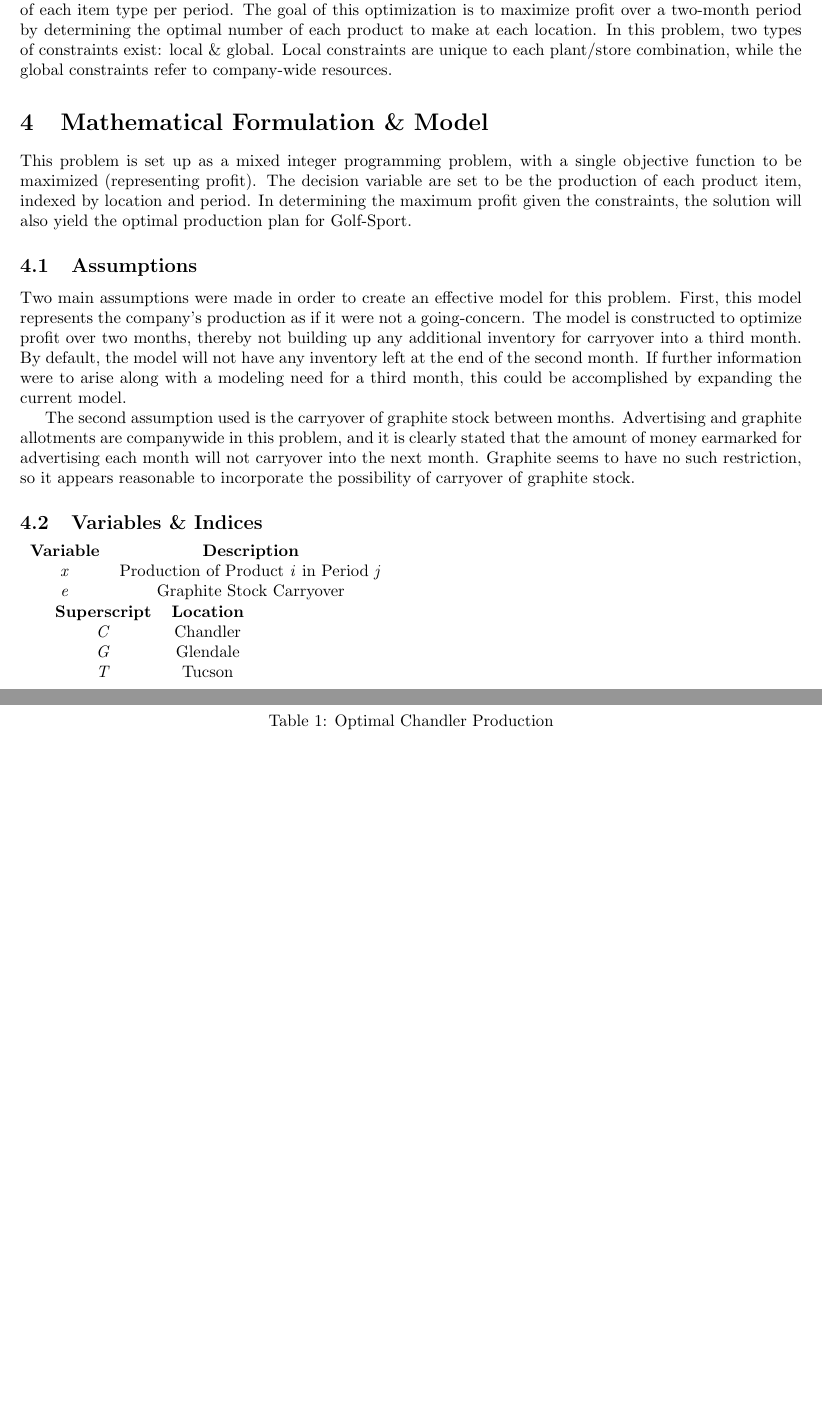
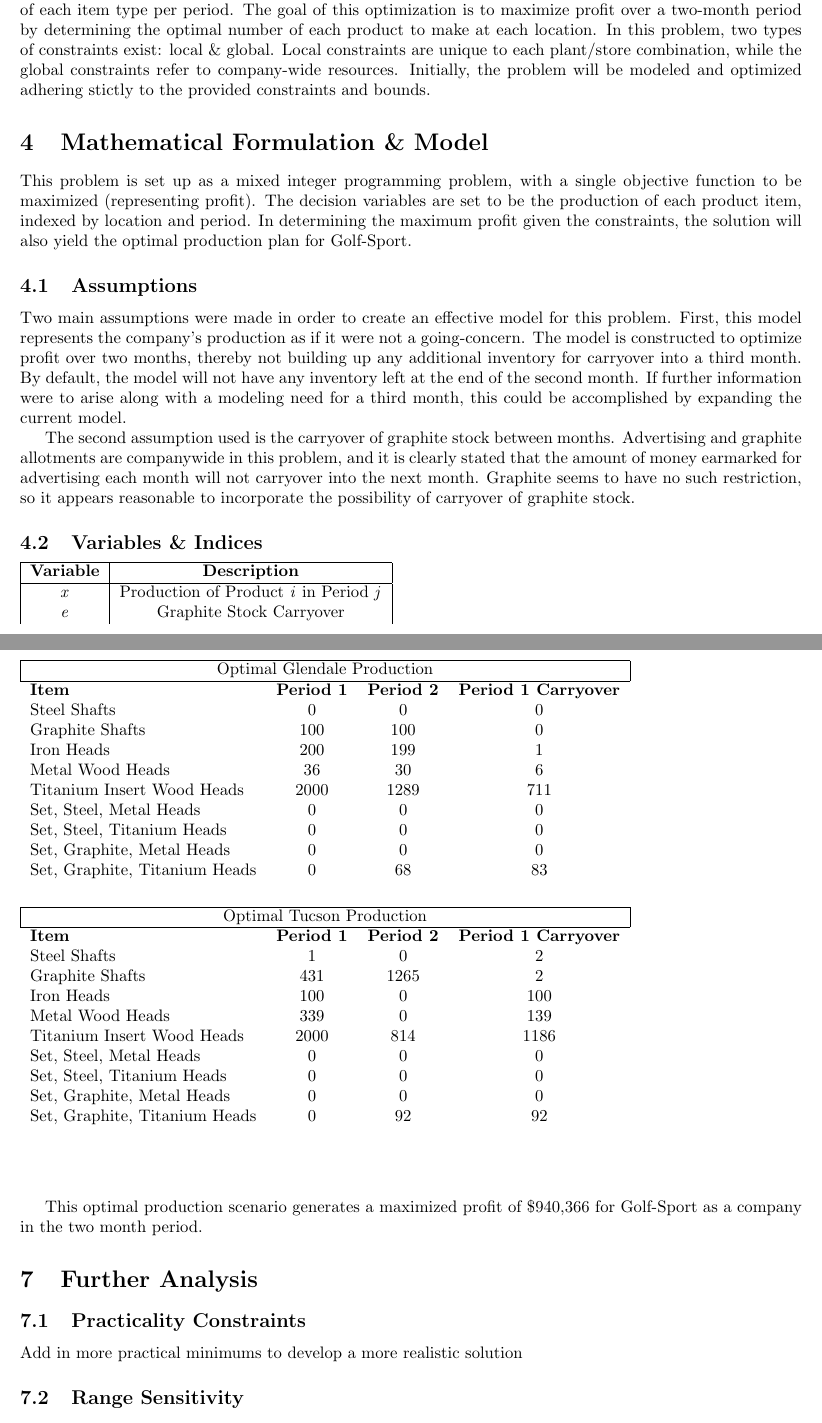
Before and after one commit to jdbul33/crispy-dollop, a LaTeX document (Paper.tex): two parts of pages 2 and 4 of 6 before the commit and two parts of pages 2 and 5 of 6 after it, joined at a grey line, cut so that both start at the same text, the shorter picture padded with empty space. Compiled offline with pdfLaTeX.

Commit message:
tables
Prepped for Tuesday rough draft submission

```diff
--- a/Paper.tex
+++ b/Paper.tex
@@ -16,10 +16,10 @@ Here is a good spot to insertour necessary references.  We can evaluate solution
 Golf-Sport is a golfclub manufacturing company with three plants in Arizona.  Each plant has an attached retail store and is treated as its
 only supplier.  Each location has predicted minimum and maximum sales of each item type per period.  The goal of this optimization is to maximize profit over a two-month period by determining the optimal number of each product to make
 at each location.  In this problem, two types of constraints exist:  local \& global.  Local constraints are unique to each plant/store
- combination, while the global constraints refer to company-wide resources.
+ combination, while the global constraints refer to company-wide resources.  Initially, the problem will be modeled and optimized adhering stictly to the provided constraints and bounds.
 \section{Mathematical Formulation \& Model}
 This problem is set up as a mixed integer programming problem, with a single objective function to be maximized (representing profit).
-The decision variable are set to be the production of each product item, indexed by location and period.  In determining the maximum profit given the constraints,
+The decision variables are set to be the production of each product item, indexed by location and period.  In determining the maximum profit given the constraints,
 the solution will also yield the optimal production plan for Golf-Sport.
 \subsection{Assumptions}
 Two main assumptions were made in order to create an effective model for this problem.  First, this model represents the company's production as if it were not a
@@ -30,15 +30,12 @@ The second assumption used is the carryover of graphite stock between months.  A
 it is clearly stated that the amount of money earmarked for advertising each month will not carryover into the next month.  Graphite seems to have no such restriction, so
 it appears reasonable to incorporate the possibility of carryover of graphite stock.
 \subsection{Variables \& Indices}
-\begin{tabular}{ c c }
+\begin{tabular}{ |c | c| }
+\hline
 \textbf{Variable} & \textbf{Description} \\
+\hline
 \textit{x} & Production of Product \textit{i} in Period \textit{j} \\
 \textit{e} & Graphite Stock Carryover \\
 \end{tabular}
+\vspace{5mm}
 
-\begin{tabular}{ c c }
-\textbf{Superscript} & \textbf{Location} \\
-\textit{C} & Chandler \\
-\textit{G} & Glendale \\
-\textit{T} & Tucson \\
-\end{tabular}
@@ -150,4 +158,3 @@ Set, Steel, Titanium Heads & 0 & 0 & 0 \\
 Set, Graphite, Metal Heads & 0 & 0 & 0 \\
 Set, Graphite, Titanium Heads & 0 & 35 & 84\\
 \end{tabular}
-\caption{Optimal Chandler Production}
@@ -155,3 +167,45 @@ Set, Graphite, Titanium Heads & 0 & 35 & 84\\
+\begin{tabular}{ l c c c }
+\hline
+\multicolumn{4}{|c|}{Optimal Glendale Production} \\
+\hline
+\textbf{Item} & \textbf{Period 1} & \textbf{Period 2} & \textbf{Period 1 Carryover} \\
+Steel Shafts & 0 & 0 & 0 \\
+Graphite Shafts & 100 & 100 & 0 \\
+Iron Heads & 200 & 199 & 1 \\
+Metal Wood Heads & 36 & 30 & 6 \\
+Titanium Insert Wood Heads & 2000 & 1289 & 711 \\
+Set, Steel, Metal Heads & 0 & 0 & 0 \\
+Set, Steel, Titanium Heads & 0 & 0 & 0 \\
+Set, Graphite, Metal Heads & 0 & 0 & 0 \\
+Set, Graphite, Titanium Heads & 0 & 68 & 83\\
+\end{tabular}
+%\caption{Optimal Glendale Production}
+%\end{table}
+\vspace{5mm}
+\\
+\noindent
+%\begin{table}
+\begin{tabular}{ l c c c }
+\hline
+\multicolumn{4}{|c|}{Optimal Tucson Production} \\
+\hline
+\textbf{Item} & \textbf{Period 1} & \textbf{Period 2} & \textbf{Period 1 Carryover} \\
+Steel Shafts & 1 & 0 & 2 \\
+Graphite Shafts & 431 & 1265 & 2 \\
+Iron Heads & 100 & 0 & 100 \\
+Metal Wood Heads & 339 & 0 & 139 \\
+Titanium Insert Wood Heads & 2000 & 814 & 1186 \\
+Set, Steel, Metal Heads & 0 & 0 & 0 \\
+Set, Steel, Titanium Heads & 0 & 0 & 0 \\
+Set, Graphite, Metal Heads & 0 & 0 & 0 \\
+Set, Graphite, Titanium Heads & 0 & 92 & 92\\
+\end{tabular}
+%\caption{Optimal Tucson Production}
+%\end{table}
+\\
+\\
+\vspace{5mm}
+\\
 
-\begin{tabular}{ c c c c }
+This optimal production scenario generates a maximized profit of \$940,366 for Golf-Sport as a company in the two month period.
 
@@ -165,4 +212,7 @@ Set, Graphite, Titanium Heads & 0 & 35 & 84\\
 \section{Further Analysis}
+\subsection{Practicality Constraints}
+Add in more practical minimums to develop a more realistic solution
+\subsection{Range Sensitivity}
 Conduct range sensitivity, examine extra problems in case study
 \section{Conclusions \& Implications}
 \subsection{Mathematical Approach}
```
Also changed, not shown: Paper.pdf, Paper.tex (37 more changed lines), 1 other file.
